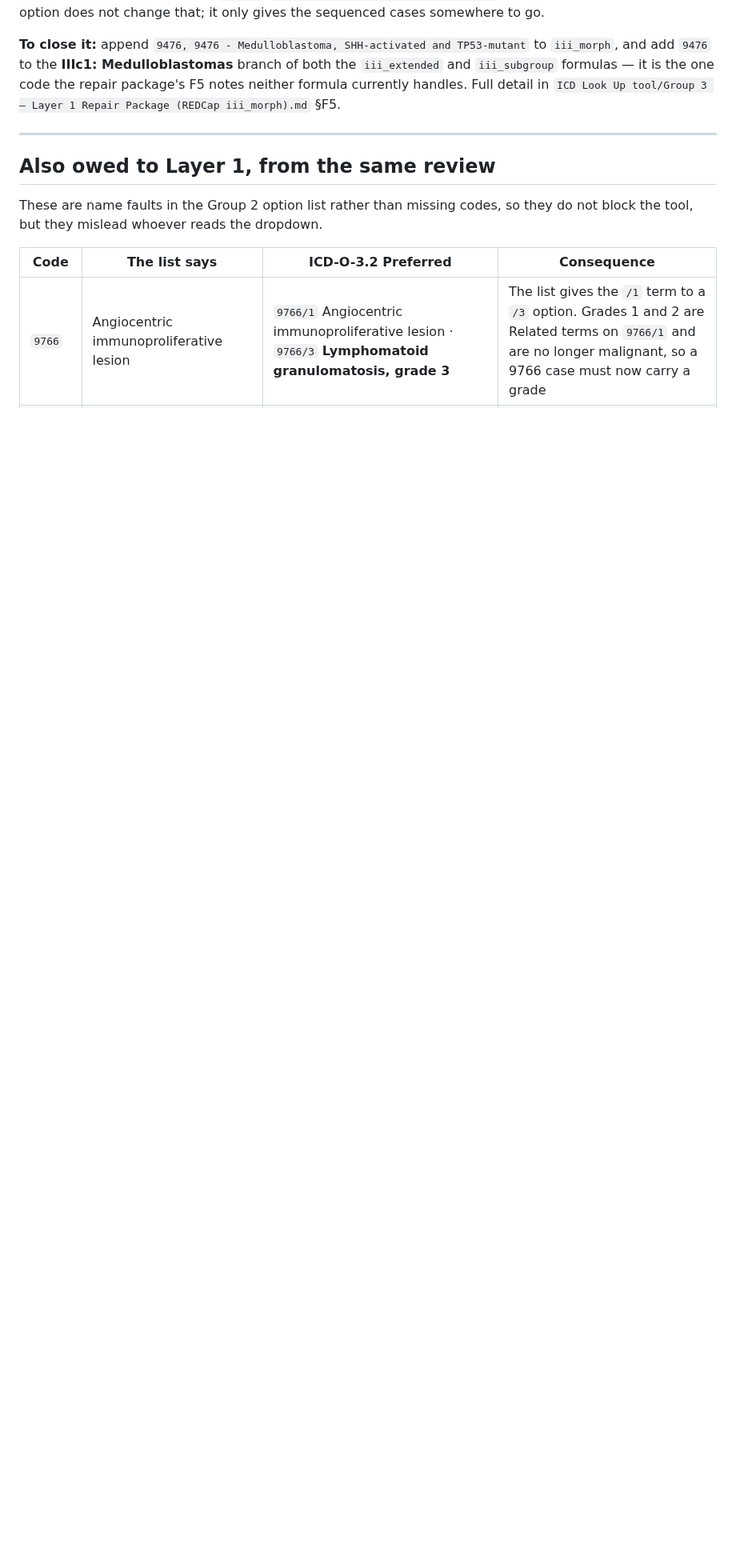
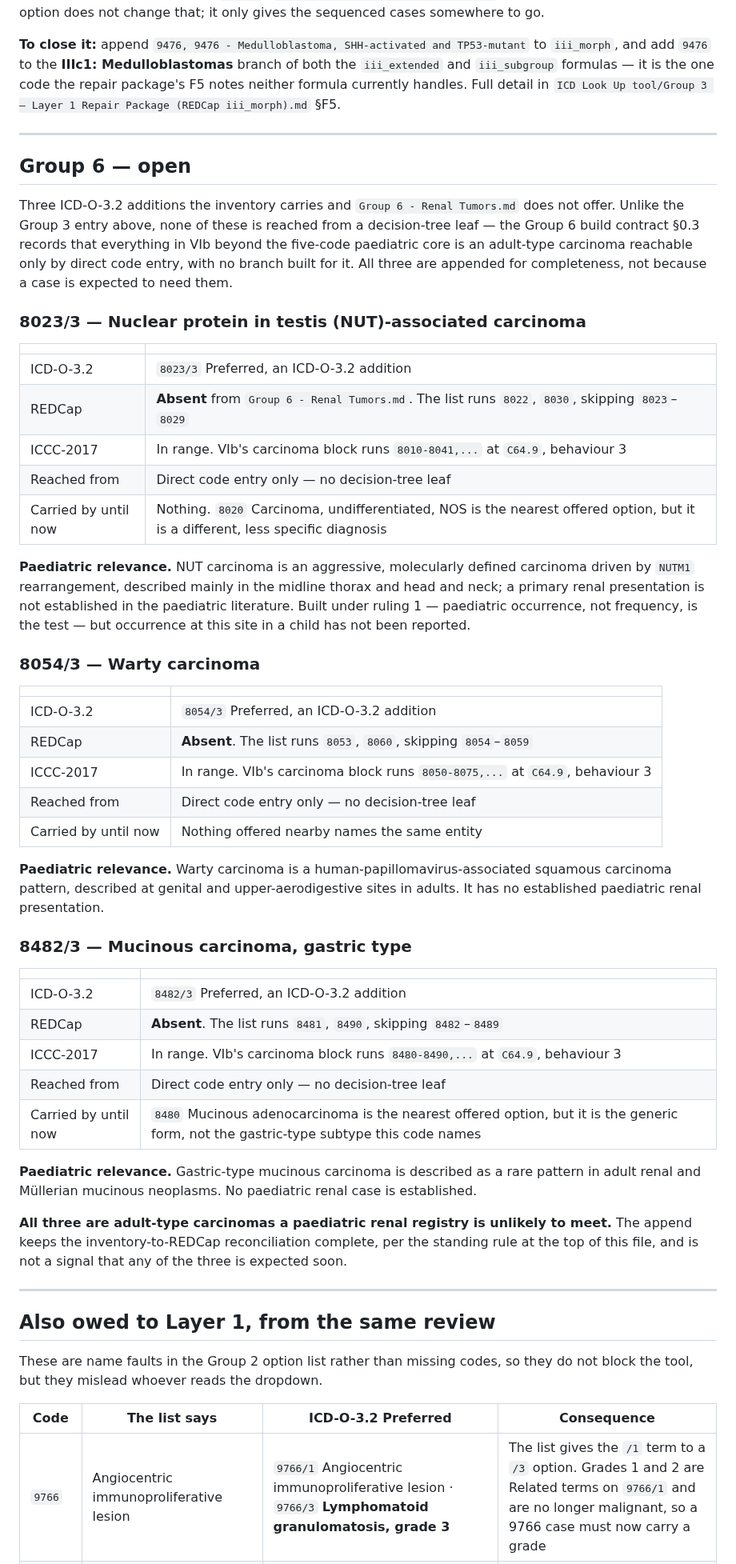
Before and after one commit to jvarsani-ctrl/ICD-0-3-Codes-Look-up-tool, a Markdown page: docs/codes-awaiting-redcap.md, the part around the change. Shown at 80% size. Drawn GitHub-style; blank space fills up the shorter version.

```diff
--- a/docs/codes-awaiting-redcap.md
+++ b/docs/codes-awaiting-redcap.md
@@ -181,6 +181,63 @@ neither formula currently handles. Full detail in
 
 ---
 
+## Group 6 — open
+
+Three ICD-O-3.2 additions the inventory carries and `Group 6 - Renal Tumors.md` does not offer.
+Unlike the Group 3 entry above, none of these is reached from a decision-tree leaf — the Group 6
+build contract §0.3 records that everything in VIb beyond the five-code paediatric core is an
+adult-type carcinoma reachable only by direct code entry, with no branch built for it. All three
+are appended for completeness, not because a case is expected to need them.
+
+### 8023/3 — Nuclear protein in testis (NUT)-associated carcinoma
+
+| | |
+|---|---|
+| ICD-O-3.2 | `8023/3` Preferred, an ICD-O-3.2 addition |
+| REDCap | **Absent** from `Group 6 - Renal Tumors.md`. The list runs `8022`, `8030`, skipping `8023`–`8029` |
+| ICCC-2017 | In range. VIb's carcinoma block runs `8010-8041,...` at `C64.9`, behaviour 3 |
+| Reached from | Direct code entry only — no decision-tree leaf |
+| Carried by until now | Nothing. `8020` Carcinoma, undifferentiated, NOS is the nearest offered option, but it is a different, less specific diagnosis |
+
+**Paediatric relevance.** NUT carcinoma is an aggressive, molecularly defined carcinoma driven by
+`NUTM1` rearrangement, described mainly in the midline thorax and head and neck; a primary renal
+presentation is not established in the paediatric literature. Built under ruling 1 — paediatric
+occurrence, not frequency, is the test — but occurrence at this site in a child has not been
+reported.
+
+### 8054/3 — Warty carcinoma
+
+| | |
+|---|---|
+| ICD-O-3.2 | `8054/3` Preferred, an ICD-O-3.2 addition |
+| REDCap | **Absent**. The list runs `8053`, `8060`, skipping `8054`–`8059` |
+| ICCC-2017 | In range. VIb's carcinoma block runs `8050-8075,...` at `C64.9`, behaviour 3 |
+| Reached from | Direct code entry only — no decision-tree leaf |
+| Carried by until now | Nothing offered nearby names the same entity |
+
+**Paediatric relevance.** Warty carcinoma is a human-papillomavirus-associated squamous carcinoma
+pattern, described at genital and upper-aerodigestive sites in adults. It has no established
+paediatric renal presentation.
+
+### 8482/3 — Mucinous carcinoma, gastric type
+
+| | |
+|---|---|
+| ICD-O-3.2 | `8482/3` Preferred, an ICD-O-3.2 addition |
+| REDCap | **Absent**. The list runs `8481`, `8490`, skipping `8482`–`8489` |
+| ICCC-2017 | In range. VIb's carcinoma block runs `8480-8490,...` at `C64.9`, behaviour 3 |
+| Reached from | Direct code entry only — no decision-tree leaf |
+| Carried by until now | `8480` Mucinous adenocarcinoma is the nearest offered option, but it is the generic form, not the gastric-type subtype this code names |
+
+**Paediatric relevance.** Gastric-type mucinous carcinoma is described as a rare pattern in adult
+renal and Müllerian mucinous neoplasms. No paediatric renal case is established.
+
+**All three are adult-type carcinomas a paediatric renal registry is unlikely to meet.** The append
+keeps the inventory-to-REDCap reconciliation complete, per the standing rule at the top of this
+file, and is not a signal that any of the three is expected soon.
+
+---
+
 ## Also owed to Layer 1, from the same review
 
 These are name faults in the Group 2 option list rather than missing codes, so they do not block
```
Also changed, not shown: docs/group_06_layer1_repair.md (added, +355 -0 lines), docs/sources-requested.md (+30 -0 lines).
